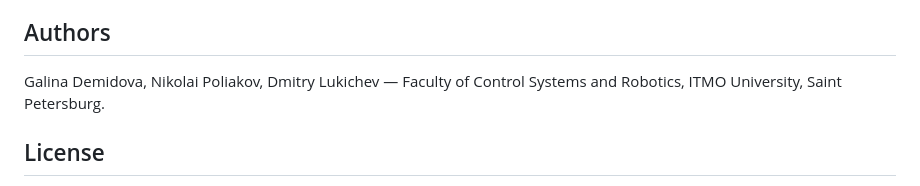
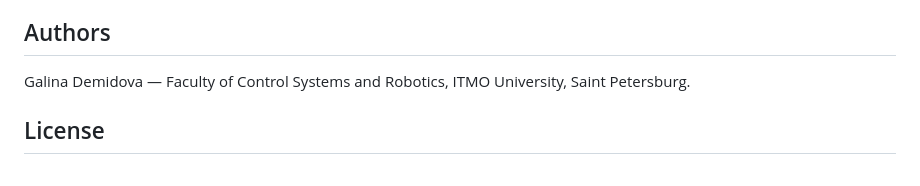
Before and after one commit to demidofa/C2000-Bench, a Markdown page: README.md, the part around the change. GitHub-like rendering.

```diff
--- a/README.md
+++ b/README.md
@@ -106,7 +106,7 @@ The simulator, the ten labs, their test programmes and the teaching materials we
 
 ## Authors
 
-Galina Demidova, Nikolai Poliakov, Dmitry Lukichev — Faculty of Control Systems and Robotics, ITMO University, Saint Petersburg.
+Galina Demidova — Faculty of Control Systems and Robotics, ITMO University, Saint Petersburg.
 
 ## License
 
```
